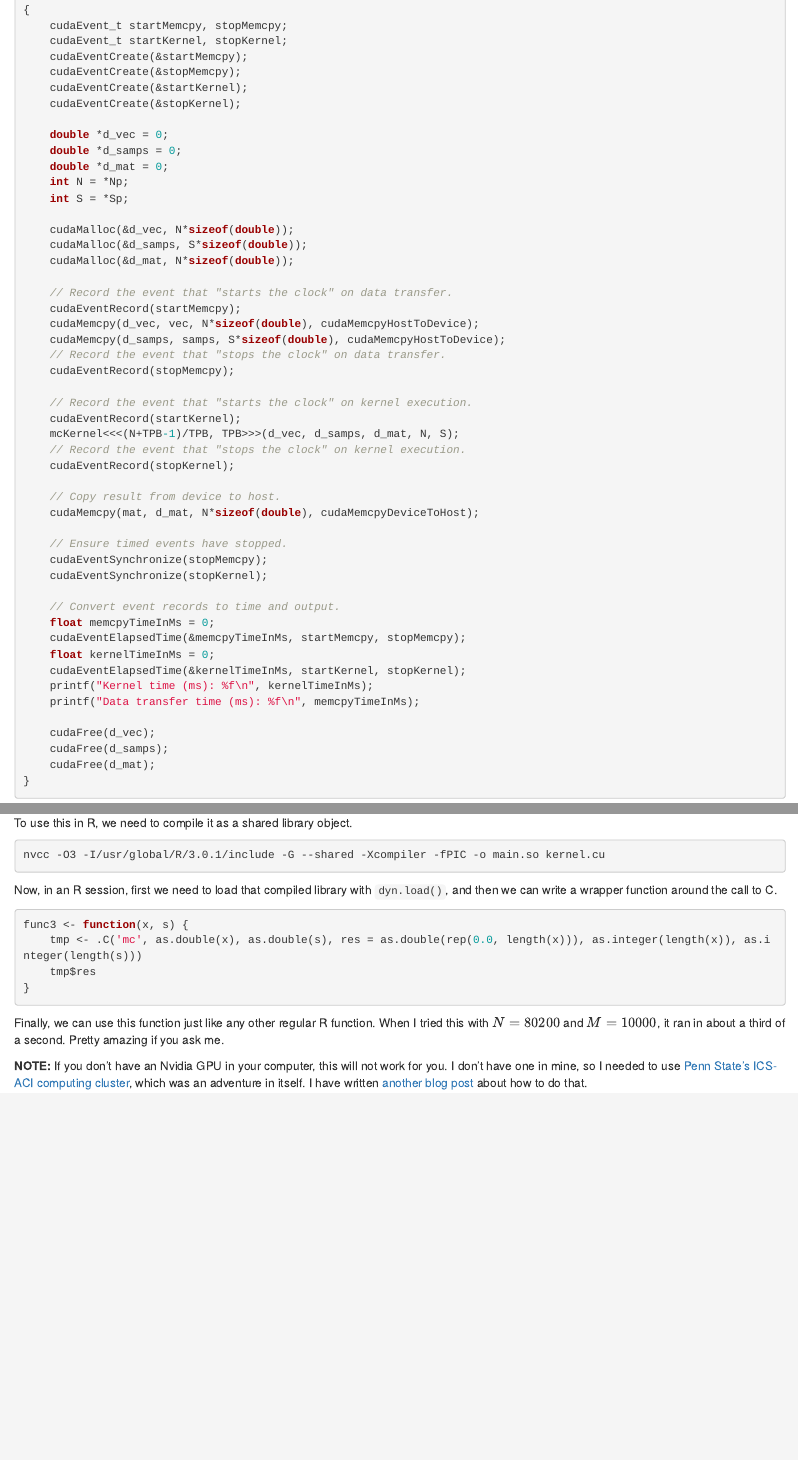
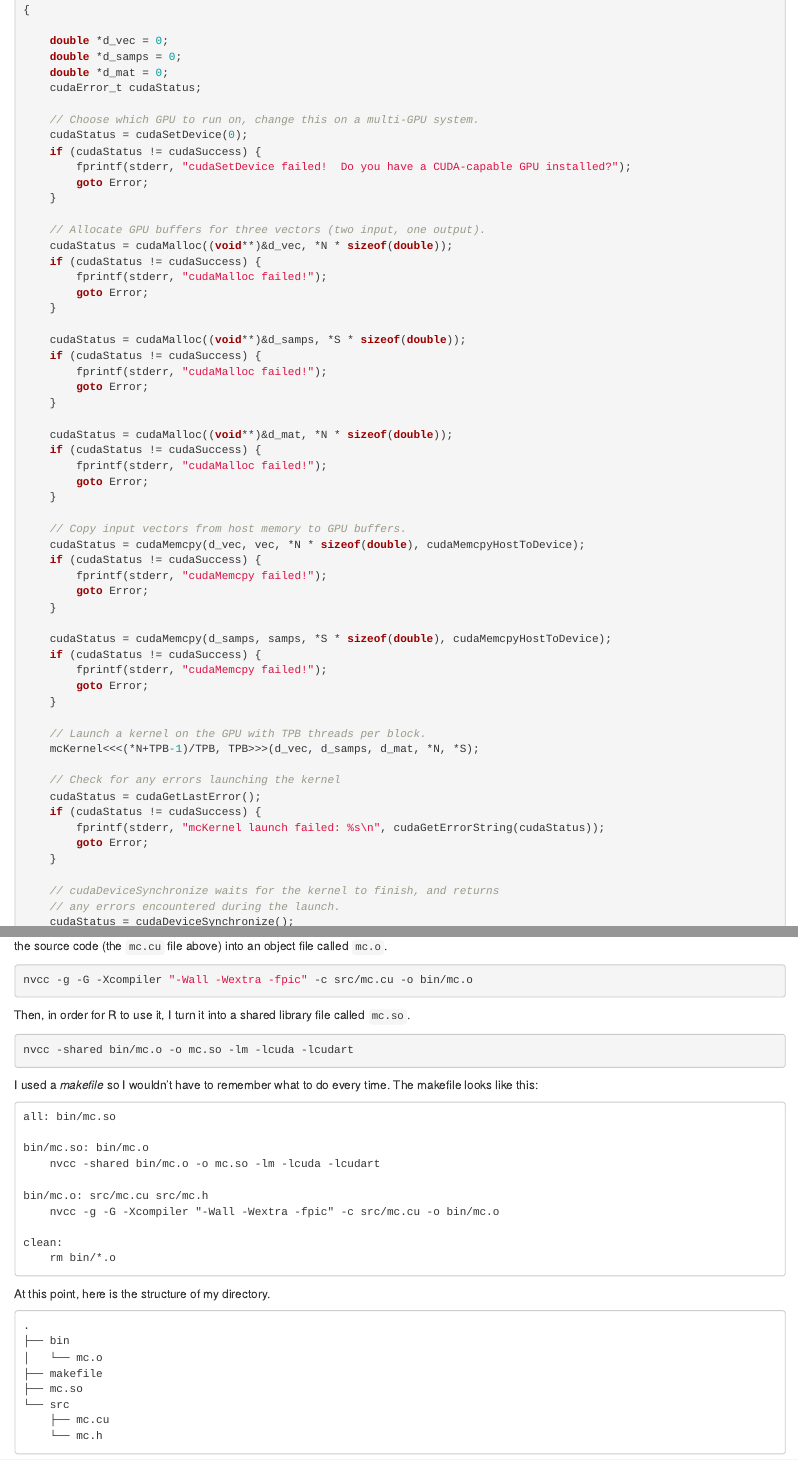
Before and after one commit to ensley/ensley-hugo, an R Markdown document (content/post/2016-09-16-replacing-slow-r-code-with-cuda.Rmd): the page in a window 1100 px wide, from 2110 px down before the commit and from 2160 px down after it, so that both start at the same text, and a second part further down, joined at a grey line. Rendered offline with R 4.5, knitr and Pandoc, with nearby package versions.

Commit message:
changed CUDA post

````diff
--- a/content/post/2016-09-16-replacing-slow-r-code-with-cuda.Rmd
+++ b/content/post/2016-09-16-replacing-slow-r-code-with-cuda.Rmd
@@ -107,46 +110,59 @@ extern "C" void mc(double *vec, double *samps, double *mat, int *Np, int *Sp)
 {
-    cudaEvent_t startMemcpy, stopMemcpy;
-    cudaEvent_t startKernel, stopKernel;
-    cudaEventCreate(&startMemcpy);
-    cudaEventCreate(&stopMemcpy);
-    cudaEventCreate(&startKernel);
-    cudaEventCreate(&stopKernel);
 
     double *d_vec = 0;
     double *d_samps = 0;
     double *d_mat = 0;
-    int N = *Np;
-    int S = *Sp;
+    cudaError_t cudaStatus;
 
-    cudaMalloc(&d_vec, N*sizeof(double));
-    cudaMalloc(&d_samps, S*sizeof(double));
-    cudaMalloc(&d_mat, N*sizeof(double));
+    // Choose which GPU to run on, change this on a multi-GPU system.
+    cudaStatus = cudaSetDevice(0);
+    if (cudaStatus != cudaSuccess) {
+        fprintf(stderr, "cudaSetDevice failed!  Do you have a CUDA-capable GPU installed?");
+        goto Error;
+    }
 
-    // Record the event that "starts the clock" on data transfer.
-    cudaEventRecord(startMemcpy);
-    cudaMemcpy(d_vec, vec, N*sizeof(double), cudaMemcpyHostToDevice);
-    cudaMemcpy(d_samps, samps, S*sizeof(double), cudaMemcpyHostToDevice);
-    // Record the event that "stops the clock" on data transfer.
-    cudaEventRecord(stopMemcpy);
+    // Allocate GPU buffers for three vectors (two input, one output).
+    cudaStatus = cudaMalloc((void**)&d_vec, *N * sizeof(double));
+    if (cudaStatus != cudaSuccess) {
+        fprintf(stderr, "cudaMalloc failed!");
+        goto Error;
+    }
 
-    // Record the event that "starts the clock" on kernel execution.
-    cudaEventRecord(startKernel);
-    mcKernel<<<(N+TPB-1)/TPB, TPB>>>(d_vec, d_samps, d_mat, N, S);
-    // Record the event that "stops the clock" on kernel execution.
-    cudaEventRecord(stopKernel);
+    cudaStatus = cudaMalloc((void**)&d_samps, *S * sizeof(double));
+    if (cudaStatus != cudaSuccess) {
+        fprintf(stderr, "cudaMalloc failed!");
+        goto Error;
+    }
 
-    // Copy result from device to host.
-    cudaMemcpy(mat, d_mat, N*sizeof(double), cudaMemcpyDeviceToHost);
+    cudaStatus = cudaMalloc((void**)&d_mat, *N * sizeof(double));
+    if (cudaStatus != cudaSuccess) {
+        fprintf(stderr, "cudaMalloc failed!");
+        goto Error;
+    }
 
-    // Ensure timed events have stopped.
-    cudaEventSynchronize(stopMemcpy);
-    cudaEventSynchronize(stopKernel);
+    // Copy input vectors from host memory to GPU buffers.
+    cudaStatus = cudaMemcpy(d_vec, vec, *N * sizeof(double), cudaMemcpyHostToDevice);
+    if (cudaStatus != cudaSuccess) {
+        fprintf(stderr, "cudaMemcpy failed!");
+        goto Error;
+    }
 
-    // Convert event records to time and output.
-    float memcpyTimeInMs = 0;
-    cudaEventElapsedTime(&memcpyTimeInMs, startMemcpy, stopMemcpy);
-    float kernelTimeInMs = 0;
-    cudaEventElapsedTime(&kernelTimeInMs, startKernel, stopKernel);
-    printf("Kernel time (ms): %f\n", kernelTimeInMs);
-    printf("Data transfer time (ms): %f\n", memcpyTimeInMs);
+    cudaStatus = cudaMemcpy(d_samps, samps, *S * sizeof(double), cudaMemcpyHostToDevice);
+    if (cudaStatus != cudaSuccess) {
+        fprintf(stderr, "cudaMemcpy failed!");
+        goto Error;
+    }
 
+    // Launch a kernel on the GPU with TPB threads per block.
+    mcKernel<<<(*N+TPB-1)/TPB, TPB>>>(d_vec, d_samps, d_mat, *N, *S);
+
+    // Check for any errors launching the kernel
+    cudaStatus = cudaGetLastError();
+    if (cudaStatus != cudaSuccess) {
+        fprintf(stderr, "mcKernel launch failed: %s\n", cudaGetErrorString(cudaStatus));
+        goto Error;
+    }
+
+    // cudaDeviceSynchronize waits for the kernel to finish, and returns
+    // any errors encountered during the launch.
+    cudaStatus = cudaDeviceSynchronize();
@@ -158,15 +190,46 @@ extern "C" void mc(double *vec, double *samps, double *mat, int *Np, int *Sp)
 
 ## Using CUDA in R
 
-To use this in R, we need to compile it as a shared library object.
+To use this in R, we need to compile it as a shared library object. I do this in two steps, although I'm not sure if it's strictly necessary. First I compile the source code (the `mc.cu` file above) into an object file called `mc.o`.
 
 ```{bash, eval = F}
-nvcc -O3 -I/usr/global/R/3.0.1/include -G --shared -Xcompiler -fPIC -o main.so kernel.cu
+nvcc -g -G -Xcompiler "-Wall -Wextra -fpic" -c src/mc.cu -o bin/mc.o
+```
+
+Then, in order for R to use it, I turn it into a shared library file called `mc.so`.
+
+```{bash, eval = F}
+nvcc -shared bin/mc.o -o mc.so -lm -lcuda -lcudart
+```
+
+I used a *makefile* so I wouldn't have to remember what to do every time. The makefile looks like this:
+
+```
+all: bin/mc.so
+
+bin/mc.so: bin/mc.o
+	nvcc -shared bin/mc.o -o mc.so -lm -lcuda -lcudart
+
+bin/mc.o: src/mc.cu src/mc.h
+	nvcc -g -G -Xcompiler "-Wall -Wextra -fpic" -c src/mc.cu -o bin/mc.o
+
+clean:
+	rm bin/*.o
+```
+
+At this point, here is the structure of my directory.
+
+```
+.
+├── bin
+│   └── mc.o
+├── makefile
+├── mc.so
+└── src
+    ├── mc.cu
+    └── mc.h
 ```
 
 Now, in an R session, first we need to load that compiled library with `dyn.load()`, and then we can write a wrapper function around the call to C.
 
 ```{r, eval = F}
-func3 <- function(x, s) {
-    tmp <- .C('mc', as.double(x), as.double(s), res = as.double(rep(0.0, length(x))), as.integer(length(x)), as.integer(length(s)))
-    tmp$res
@@ -173,4 +244,3 @@ func3 <- function(x, s) {
 }
 ```
 
-Finally, we can use this function just like any other regular R function. When I tried this with $N=80200$ and $M=10000$, it ran in about a third of a second. Pretty amazing if you ask me.
````
Also changed, not shown: content/post/2017-02-22-exploring-baseball-data-in-r-no-hitters.Rmd (deleted, +0 -47 lines), content/post/2016-09-08-speeding-up-r-code-parallelization.html (added), content/post/2016-09-13-running-cuda-scripts-on-penn-state-s-ics-aci-cluster.html (added), content/post/2016-09-16-replacing-slow-r-code-with-cuda.html (added), content/post/2017-02-22-how-your-favorite-baseball-team-blows-its-money-revisiting-a-fivethirtyeight-analysis.html (added), content/post/2017-02-22-how-your-favorite-baseball-team-blows-its-money-revisiting-a-fivethirtyeight-analysis_files/figure-html/unnamed-chunk-2-1.png (added), content/post/2017-02-22-how-your-favorite-baseball-team-blows-its-money-revisiting-a-fivethirtyeight-analysis_files/figure-html/unnamed-chunk-6-1.png (added), content/post/2017-02-22-how-your-favorite-baseball-team-blows-its-money-revisiting-a-fivethirtyeight-analysis_files/figure-html/unnamed-chunk-6-2.png (added), content/post/2017-02-22-how-your-favorite-baseball-team-blows-its-money-revisiting-a-fivethirtyeight-analysis_files/figure-html/unnamed-chunk-6-3.png (added), content/post/2017-02-22-how-your-favorite-baseball-team-blows-its-money-revisiting-a-fivethirtyeight-analysis_files/figure-html/unnamed-chunk-6-4.png (added), content/post/2017-02-22-how-your-favorite-baseball-team-blows-its-money-revisiting-a-fivethirtyeight-analysis_files/figure-html/unnamed-chunk-6-5.png (added), content/post/2017-02-22-how-your-favorite-baseball-team-blows-its-money-revisiting-a-fivethirtyeight-analysis_files/figure-html/unnamed-chunk-6-6.png (added), content/post/2017-02-22-how-your-favorite-baseball-team-blows-its-money-revisiting-a-fivethirtyeight-analysis_files/figure-html/unnamed-chunk-7-1.png (added), static/post/2017-02-22-how-your-favorite-baseball-team-blows-its-money-revisiting-a-fivethirtyeight-analysis_files/figure-html/unnamed-chunk-2-1.png (added), 8 more files, 19 other files.
